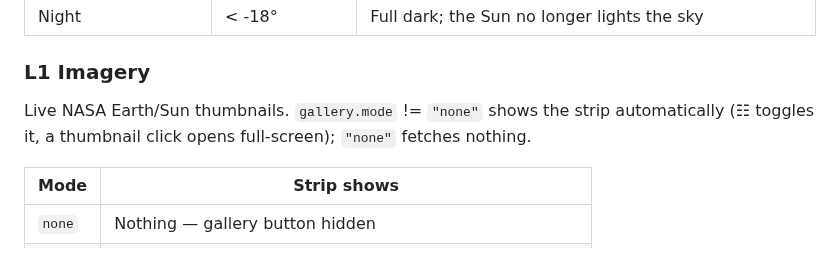
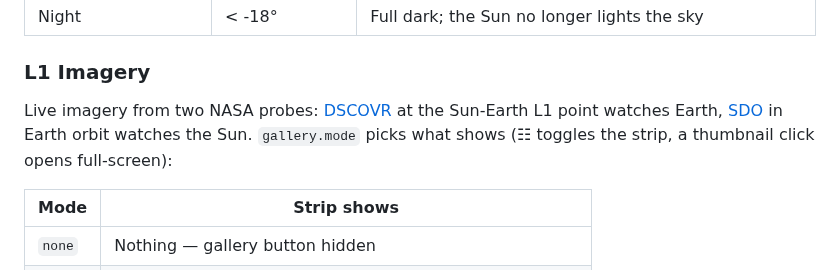
Before and after one commit to marcintk/ha-planetary-solar-system-card, a Markdown page: README.md, the part around the change. GitHub-like rendering.

Commit message:
docs: name the two probes behind L1 Imagery up front
Lead with what DSCOVR and SDO actually are before the mode table,
instead of jumping straight to gallery.mode mechanics.

Co-Authored-By: Claude Sonnet 5 <noreply@anthropic.com>

```diff
--- a/README.md
+++ b/README.md
@@ -37,8 +37,9 @@ the standard astronomical twilight definitions:
 
 ### L1 Imagery
 
-Live NASA Earth/Sun thumbnails. `gallery.mode` != `"none"` shows the strip automatically (☷ toggles
-it, a thumbnail click opens full-screen); `"none"` fetches nothing.
+Live imagery from two NASA probes: [DSCOVR](https://epic.gsfc.nasa.gov/) at the Sun-Earth L1 point
+watches Earth, [SDO](https://sdo.gsfc.nasa.gov/) in Earth orbit watches the Sun. `gallery.mode`
+picks what shows (☷ toggles the strip, a thumbnail click opens full-screen):
 
 | Mode    | Strip shows                                                 |
 | ------- | ----------------------------------------------------------- |
```
